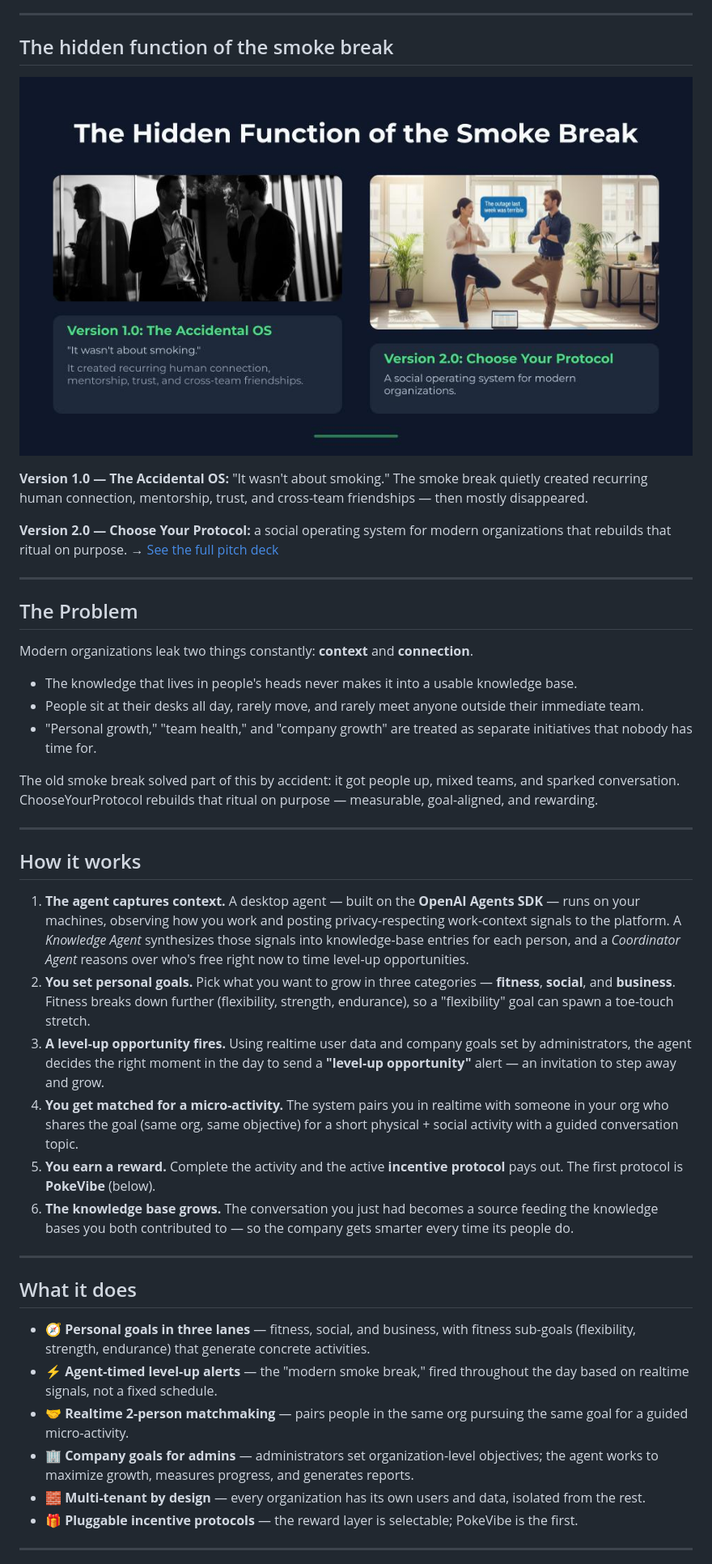
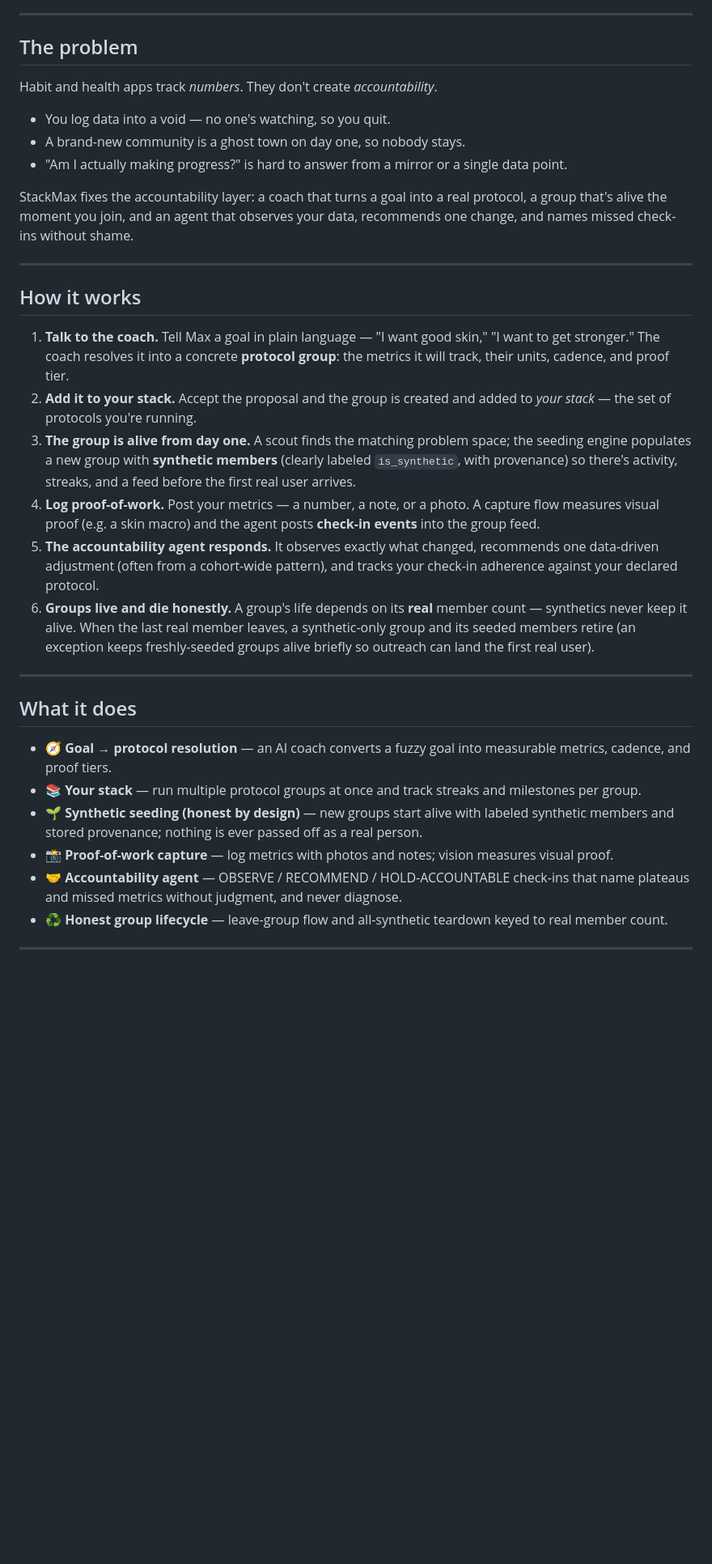
Before and after one commit to oceanseth/ChooseYourProtocol, a Markdown page: README.md, the part around one of its changes. Shown at 81% size. GitHub-like rendering; blank space fills up the shorter version.

```diff
--- a/README.md
+++ b/README.md
@@ -8,47 +8,37 @@
 
 ---
 
-## The hidden function of the smoke break
+## The problem
 
-![The Hidden Function of the Smoke Break — Version 1.0 (the accidental OS) vs Version 2.0 (Choose Your Protocol)](public/smoke-break.jpg)
+Habit and health apps track *numbers*. They don't create *accountability*.
 
-**Version 1.0 — The Accidental OS:** "It wasn't about smoking." The smoke break quietly created recurring human connection, mentorship, trust, and cross-team friendships — then mostly disappeared.
+- You log data into a void — no one's watching, so you quit.
+- A brand-new community is a ghost town on day one, so nobody stays.
+- "Am I actually making progress?" is hard to answer from a mirror or a single data point.
 
-**Version 2.0 — Choose Your Protocol:** a social operating system for modern organizations that rebuilds that ritual on purpose. → [See the full pitch deck](https://docs.google.com/presentation/d/11MZwAIJX6FNa1xT2bAP2PKtAnsk8JbVJunHnGo4M6Qk/edit?usp=sharing)
-
----
-
-## The Problem
-
-Modern organizations leak two things constantly: **context** and **connection**.
-
-- The knowledge that lives in people's heads never makes it into a usable knowledge base.
-- People sit at their desks all day, rarely move, and rarely meet anyone outside their immediate team.
-- "Personal growth," "team health," and "company growth" are treated as separate initiatives that nobody has time for.
-
-The old smoke break solved part of this by accident: it got people up, mixed teams, and sparked conversation. ChooseYourProtocol rebuilds that ritual on purpose — measurable, goal-aligned, and rewarding.
+StackMax fixes the accountability layer: a coach that turns a goal into a real protocol, a group that's alive the moment you join, and an agent that observes your data, recommends one change, and names missed check-ins without shame.
 
 ---
 
 ## How it works
 
-1. **The agent captures context.** A desktop agent — built on the **OpenAI Agents SDK** — runs on your machines, observing how you work and posting privacy-respecting work-context signals to the platform. A *Knowledge Agent* synthesizes those signals into knowledge-base entries for each person, and a *Coordinator Agent* reasons over who's free right now to time level-up opportunities.
-2. **You set personal goals.** Pick what you want to grow in three categories — **fitness**, **social**, and **business**. Fitness breaks down further (flexibility, strength, endurance), so a "flexibility" goal can spawn a toe-touch stretch.
-3. **A level-up opportunity fires.** Using realtime user data and company goals set by administrators, the agent decides the right moment in the day to send a **"level-up opportunity"** alert — an invitation to step away and grow.
-4. **You get matched for a micro-activity.** The system pairs you in realtime with someone in your org who shares the goal (same org, same objective) for a short physical + social activity with a guided conversation topic.
-5. **You earn a reward.** Complete the activity and the active **incentive protocol** pays out. The first protocol is **PokeVibe** (below).
-6. **The knowledge base grows.** The conversation you just had becomes a source feeding the knowledge bases you both contributed to — so the company gets smarter every time its people do.
+1. **Talk to the coach.** Tell Max a goal in plain language — "I want good skin," "I want to get stronger." The coach resolves it into a concrete **protocol group**: the metrics it will track, their units, cadence, and proof tier.
+2. **Add it to your stack.** Accept the proposal and the group is created and added to *your stack* — the set of protocols you're running.
+3. **The group is alive from day one.** A scout finds the matching problem space; the seeding engine populates a new group with **synthetic members** (clearly labeled `is_synthetic`, with provenance) so there's activity, streaks, and a feed before the first real user arrives.
+4. **Log proof-of-work.** Post your metrics — a number, a note, or a photo. A capture flow measures visual proof (e.g. a skin macro) and the agent posts **check-in events** into the group feed.
+5. **The accountability agent responds.** It observes exactly what changed, recommends one data-driven adjustment (often from a cohort-wide pattern), and tracks your check-in adherence against your declared protocol.
+6. **Groups live and die honestly.** A group's life depends on its **real** member count — synthetics never keep it alive. When the last real member leaves, a synthetic-only group and its seeded members retire (an exception keeps freshly-seeded groups alive briefly so outreach can land the first real user).
 
 ---
 
 ## What it does
 
-- 🧭 **Personal goals in three lanes** — fitness, social, and business, with fitness sub-goals (flexibility, strength, endurance) that generate concrete activities.
-- ⚡ **Agent-timed level-up alerts** — the "modern smoke break," fired throughout the day based on realtime signals, not a fixed schedule.
-- 🤝 **Realtime 2-person matchmaking** — pairs people in the same org pursuing the same goal for a guided micro-activity.
-- 🏢 **Company goals for admins** — administrators set organization-level objectives; the agent works to maximize growth, measures progress, and generates reports.
-- 🧱 **Multi-tenant by design** — every organization has its own users and data, isolated from the rest.
-- 🎁 **Pluggable incentive protocols** — the reward layer is selectable; PokeVibe is the first.
+- 🧭 **Goal → protocol resolution** — an AI coach converts a fuzzy goal into measurable metrics, cadence, and proof tiers.
+- 📚 **Your stack** — run multiple protocol groups at once and track streaks and milestones per group.
+- 🌱 **Synthetic seeding (honest by design)** — new groups start alive with labeled synthetic members and stored provenance; nothing is ever passed off as a real person.
+- 📸 **Proof-of-work capture** — log metrics with photos and notes; vision measures visual proof.
+- 🤝 **Accountability agent** — OBSERVE / RECOMMEND / HOLD-ACCOUNTABLE check-ins that name plateaus and missed metrics without judgment, and never diagnose.
+- ♻️ **Honest group lifecycle** — leave-group flow and all-synthetic teardown keyed to real member count.
 
 ---
 
```
Also changed, not shown: other parts of README.md (+60 -47 lines), docs/hackathon-demo-scenarios.md (added, +93 -0 lines).
